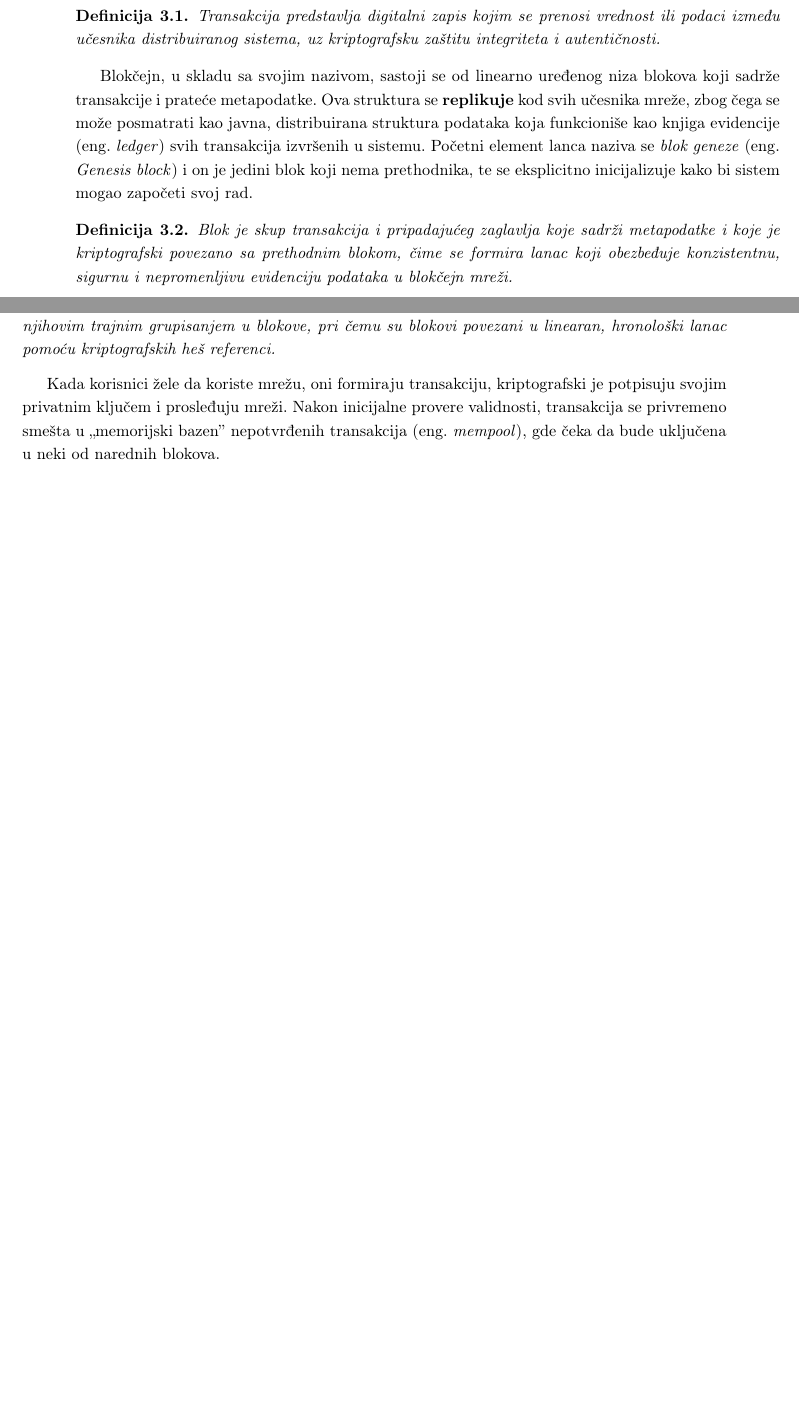
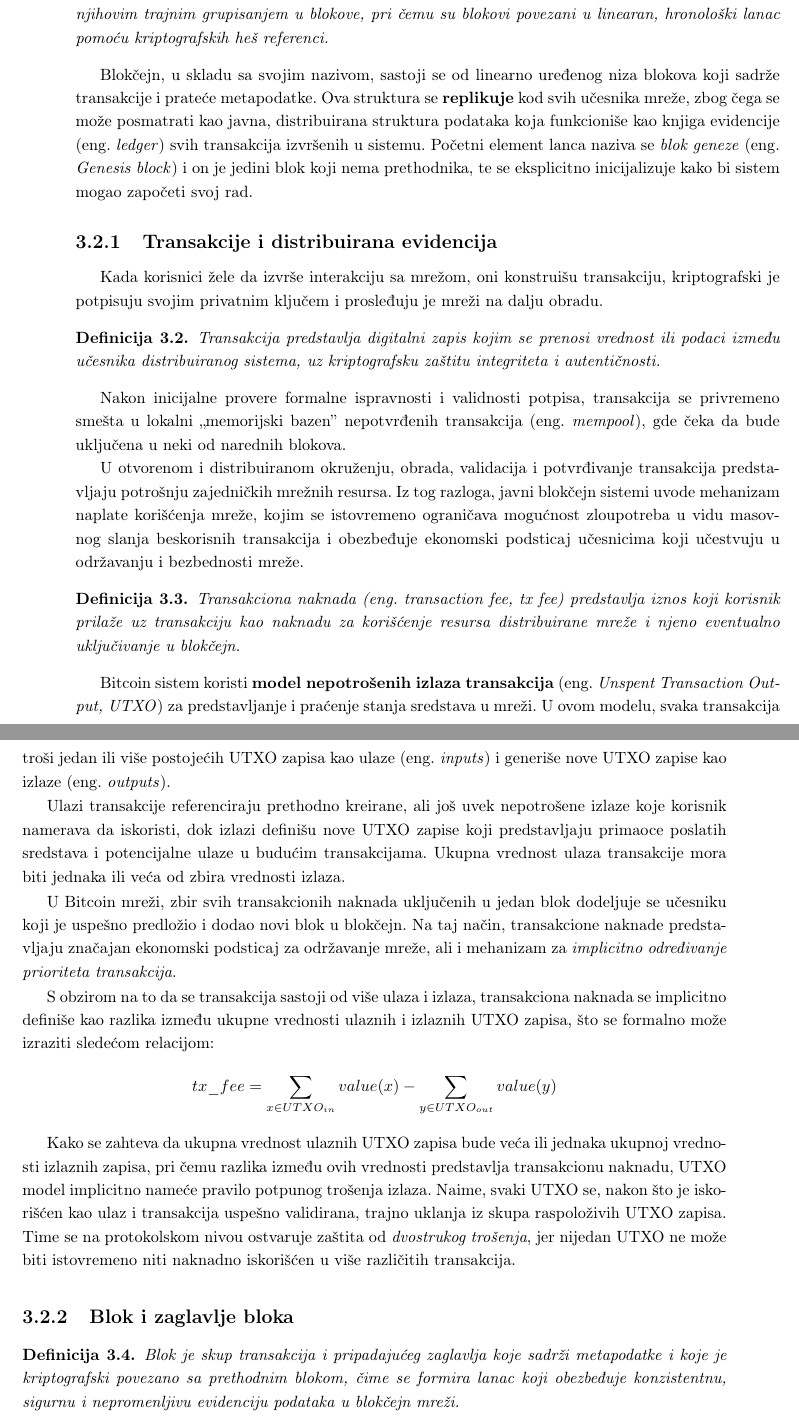
Before and after one commit to kaseen/disertacija, a LaTeX book (main.tex, which reads chapters/chapter3/chapter3.tex): two parts of pages 34 and 35 of 44, joined at a grey line, cut so that both start at the same text, the shorter picture padded with empty space. Compiled offline with pdfLaTeX.

Commit message:
(120h) UTXO

```diff
--- a/chapters/chapter3/chapter3.tex
+++ b/chapters/chapter3/chapter3.tex
@@ -11,11 +11,38 @@ Pokušaji realizacije elektronskog novca sa svojstvima fizičkog gotovinskog nov
 Na ovim teorijskim i tehničkim temeljima razvija se blokčejn tehnologija, koja svoju prvu široko prihvaćenu praktičnu realizaciju dobija kroz sistem \textit{Bitcoin} \cite{nakamoto2007bitcoin, crosby2016blockchain}. Njena ključna inovacija ogleda se u integraciji dotad nezavisnih kriptografskih i sistemskih koncepata, kriptografskog vremenskog obeležavanja, dokazivanja uloženog rada i javno proverljive evidencije događaja, u jedinstven, koherentan distribuirani mehanizam koji omogućava postizanje globalne saglasnosti među učesnicima mreže bez oslanjanja na centralni autoritet od poverenja.
 
 \begin{definicija}
-Transakcija predstavlja digitalni zapis kojim se prenosi vrednost ili podaci između učesnika distribuiranog sistema, uz kriptografsku zaštitu integriteta i autentičnosti.
+Blokčejn je javna, distribuirana struktura podataka koja održava redosled transakcija njihovim trajnim grupisanjem u blokove, pri čemu su blokovi povezani u linearan, hronološki lanac pomoću kriptografskih heš referenci.
 \end{definicija}
 
 Blokčejn, u skladu sa svojim nazivom, sastoji se od linearno uređenog niza blokova koji sadrže transakcije i prateće metapodatke. Ova struktura se \textbf{replikuje} kod svih učesnika mreže, zbog čega se može posmatrati kao javna, distribuirana struktura podataka koja funkcioniše kao knjiga evidencije \eng{ledger} svih transakcija izvršenih u sistemu. Početni element lanca naziva se \textit{blok geneze} \eng{Genesis block} i on je jedini blok koji nema prethodnika, te se eksplicitno inicijalizuje kako bi sistem mogao započeti svoj rad.
 
+\subsection{Transakcije i distribuirana evidencija}
+Kada korisnici žele da izvrše interakciju sa mrežom, oni konstruišu transakciju, kriptografski je potpisuju svojim privatnim ključem i prosleđuju je mreži na dalju obradu.
+
+\begin{definicija}
+Transakcija predstavlja digitalni zapis kojim se prenosi vrednost ili podaci između učesnika distribuiranog sistema, uz kriptografsku zaštitu integriteta i autentičnosti.
+\end{definicija}
+
+Nakon inicijalne provere formalne ispravnosti i validnosti potpisa, transakcija se privremeno smešta u lokalni ,,memorijski bazen'' nepotvrđenih transakcija \eng{mempool}, gde čeka da bude uključena u neki od narednih blokova.
+
+U otvorenom i distribuiranom okruženju, obrada, validacija i potvrđivanje transakcija predstavljaju potrošnju zajedničkih mrežnih resursa. Iz tog razloga, javni blokčejn sistemi uvode mehanizam naplate korišćenja mreže, kojim se istovremeno ograničava mogućnost zloupotreba u vidu masovnog slanja beskorisnih transakcija i obezbeđuje ekonomski podsticaj učesnicima koji učestvuju u održavanju i bezbednosti mreže.
+
+\begin{definicija}
+Transakciona naknada \eng{transaction fee, tx fee} predstavlja iznos koji korisnik prilaže uz transakciju kao naknadu za korišćenje resursa distribuirane mreže i njeno eventualno uključivanje u blokčejn.
+\end{definicija}
+
+Bitcoin sistem koristi \textbf{model nepotrošenih izlaza transakcija} \eng{Unspent Transaction Output, UTXO} za predstavljanje i praćenje stanja sredstava u mreži. U ovom modelu, svaka transakcija troši jedan ili više postojećih UTXO zapisa kao ulaze \eng{inputs} i generiše nove UTXO zapise kao izlaze \eng{outputs}.
+
+Ulazi transakcije referenciraju prethodno kreirane, ali još uvek nepotrošene izlaze koje korisnik namerava da iskoristi, dok izlazi definišu nove UTXO zapise koji predstavljaju primaoce poslatih sredstava i potencijalne ulaze u budućim transakcijama. Ukupna vrednost ulaza transakcije mora biti jednaka ili veća od zbira vrednosti izlaza.
+
+U Bitcoin mreži, zbir svih transakcionih naknada uključenih u jedan blok dodeljuje se učesniku koji je uspešno predložio i dodao novi blok u blokčejn. Na taj način, transakcione naknade predstavljaju značajan ekonomski podsticaj za održavanje mreže, ali i mehanizam za \textit{implicitno određivanje prioriteta transakcija}.
+
+S obzirom na to da se transakcija sastoji od više ulaza i izlaza, transakciona naknada se implicitno definiše kao razlika između ukupne vrednosti ulaznih i izlaznih UTXO zapisa, što se formalno može izraziti sledećom relacijom:
+$$ tx\_fee = \sum_{x \in UTXO_{in}} value(x) - \sum_{y \in UTXO_{out}} value(y)$$
+
+Kako se zahteva da ukupna vrednost ulaznih UTXO zapisa bude veća ili jednaka ukupnoj vrednosti izlaznih zapisa, pri čemu razlika između ovih vrednosti predstavlja transakcionu naknadu, UTXO model implicitno nameće pravilo potpunog trošenja izlaza. Naime, svaki UTXO se, nakon što je iskorišćen kao ulaz i transakcija uspešno validirana, trajno uklanja iz skupa raspoloživih UTXO zapisa. Time se na protokolskom nivou ostvaruje zaštita od \textit{dvostrukog trošenja}, jer nijedan UTXO ne može biti istovremeno niti naknadno iskorišćen u više različitih transakcija.
+
+\subsection{Blok i zaglavlje bloka}
 \begin{definicija}
 Blok je skup transakcija i pripadajućeg zaglavlja koje sadrži metapodatke i koje je kriptografski povezano sa prethodnim blokom, čime se formira lanac koji obezbeđuje konzistentnu, sigurnu i nepromenljivu evidenciju podataka u blokčejn mreži.
 \end{definicija}
@@ -34,6 +66,5 @@ Kako svaki blok sadrži vremensku oznaku svog nastanka, kao i kriptografski heš
 
 \begin{definicija}
-Blokčejn je javna, distribuirana struktura podataka koja održava redosled transakcija njihovim trajnim grupisanjem u blokove, pri čemu su blokovi povezani u linearan, hronološki lanac pomoću kriptografskih heš referenci.
+Predlagač bloka \eng{block proposer} je učesnik mreže koji ima pravo da predloži sledeći blok.
 \end{definicija}
 
-Kada korisnici žele da koriste mrežu, oni formiraju transakciju, kriptografski je potpisuju svojim privatnim ključem i prosleđuju mreži. Nakon inicijalne provere validnosti, transakcija se privremeno smešta u ,,memorijski bazen'' nepotvrđenih transakcija \eng{mempool}, gde čeka da bude uključena u neki od narednih blokova.
```
Also changed, not shown: README.md, main.pdf, chapters/chapter3/chapter3.tex (21 more changed lines).
